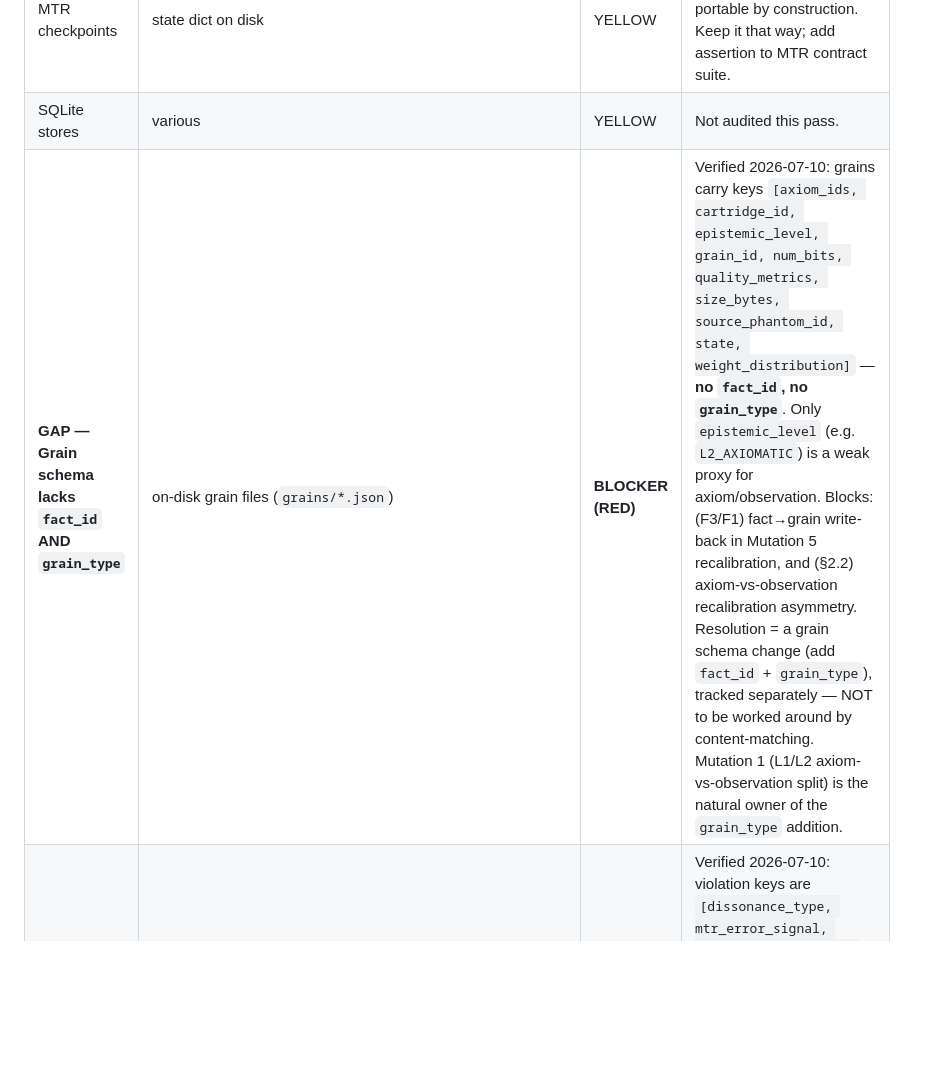
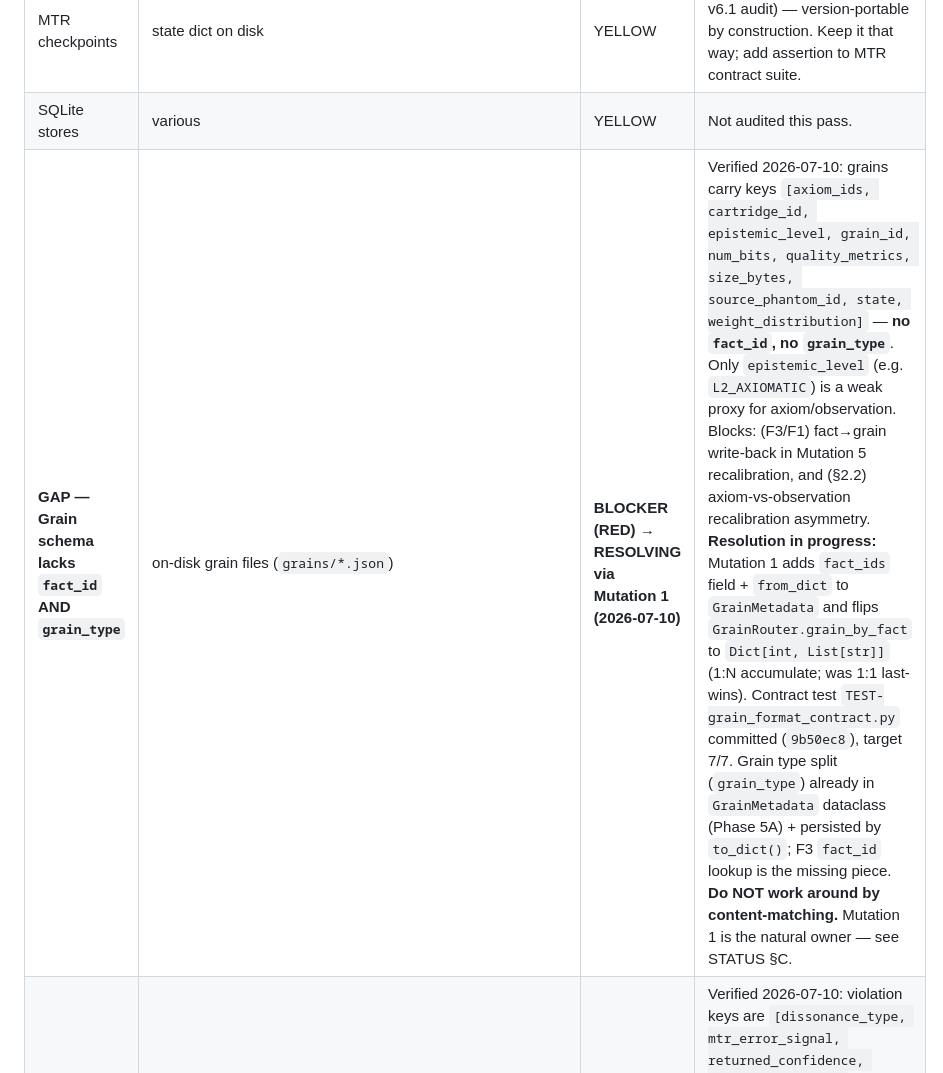
Before and after one commit to acausal/Kitbash_AI, a Markdown page: SOCKET_MAP.md, the part around the change. Rendered like a GitHub page; blank space fills up the shorter version.

```diff
--- a/SOCKET_MAP.md
+++ b/SOCKET_MAP.md
@@ -79,7 +79,7 @@ The bus is a **socket factory**: future components attach here rather than requi
 | Grain registry persistence | `grain_registry` disk format | YELLOW | Mutation 1 (L1/L2 axiom-vs-observation split) changes this schema — write the format contract test BEFORE the mutation, as the mutation's DONE WHEN. |
 | MTR checkpoints | state dict on disk | YELLOW | Layer-name-free (verified in v6.1 audit) — version-portable by construction. Keep it that way; add assertion to MTR contract suite. |
 | SQLite stores | various | YELLOW | Not audited this pass. |
-| **GAP — Grain schema lacks `fact_id` AND `grain_type`** | on-disk grain files (`grains/*.json`) | **BLOCKER (RED)** | Verified 2026-07-10: grains carry keys `[axiom_ids, cartridge_id, epistemic_level, grain_id, num_bits, quality_metrics, size_bytes, source_phantom_id, state, weight_distribution]` — **no `fact_id`, no `grain_type`**. Only `epistemic_level` (e.g. `L2_AXIOMATIC`) is a weak proxy for axiom/observation. Blocks: (F3/F1) fact→grain write-back in Mutation 5 recalibration, and (§2.2) axiom-vs-observation recalibration asymmetry. Resolution = a grain schema change (add `fact_id` + `grain_type`), tracked separately — NOT to be worked around by content-matching. Mutation 1 (L1/L2 axiom-vs-observation split) is the natural owner of the `grain_type` addition. |
+| **GAP — Grain schema lacks `fact_id` AND `grain_type`** | on-disk grain files (`grains/*.json`) | **BLOCKER (RED) → RESOLVING via Mutation 1 (2026-07-10)** | Verified 2026-07-10: grains carry keys `[axiom_ids, cartridge_id, epistemic_level, grain_id, num_bits, quality_metrics, size_bytes, source_phantom_id, state, weight_distribution]` — **no `fact_id`, no `grain_type`**. Only `epistemic_level` (e.g. `L2_AXIOMATIC`) is a weak proxy for axiom/observation. Blocks: (F3/F1) fact→grain write-back in Mutation 5 recalibration, and (§2.2) axiom-vs-observation recalibration asymmetry. **Resolution in progress:** Mutation 1 adds `fact_ids` field + `from_dict` to `GrainMetadata` and flips `GrainRouter.grain_by_fact` to `Dict[int, List[str]]` (1:N accumulate; was 1:1 last-wins). Contract test `TEST-grain_format_contract.py` committed (`9b50ec8`), target 7/7. Grain type split (`grain_type`) already in `GrainMetadata` dataclass (Phase 5A) + persisted by `to_dict()`; F3 `fact_id` lookup is the missing piece. **Do NOT work around by content-matching.** Mutation 1 is the natural owner — see STATUS §C. |
 | **GAP — Violation records carry no edge/fact-chain reference** | `data/subconscious/dream_bucket/live/violations.jsonl` | **BLOCKER (RED)** | Verified 2026-07-10: violation keys are `[dissonance_type, mtr_error_signal, returned_confidence, returned_fact_id, session_id, timestamp]` — **no `context`, no `recent_facts`, no edge ref**, despite `DREAM_BUCKET_DESIGN.md` Category C showing `recent_facts` in context. Blocks real F2 edge-targeting in Mutation 5 recalibration (the current stopgap no-ops because it can't resolve to a specific edge key). `recent_facts`/`context` must be populated by the writer before per-edge penalties are safe to apply. |
 
 ## 6. Evaluation Plane
```
Also changed, not shown: STATUS_2026-07-10.md (+10 -9 lines).
